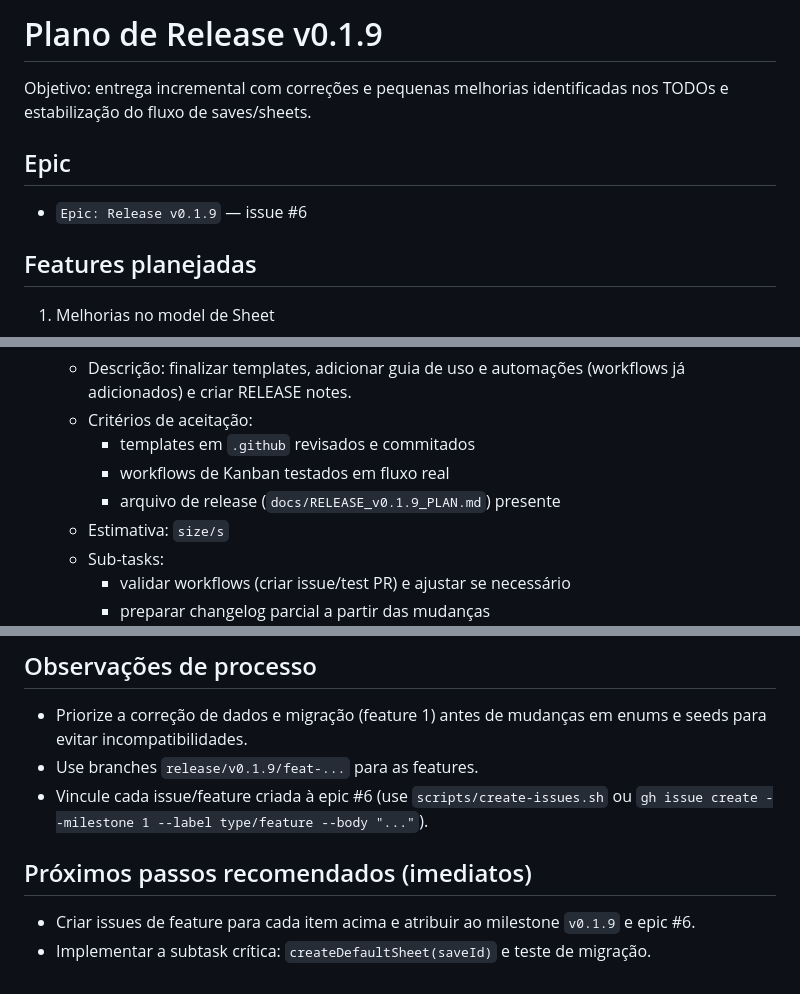
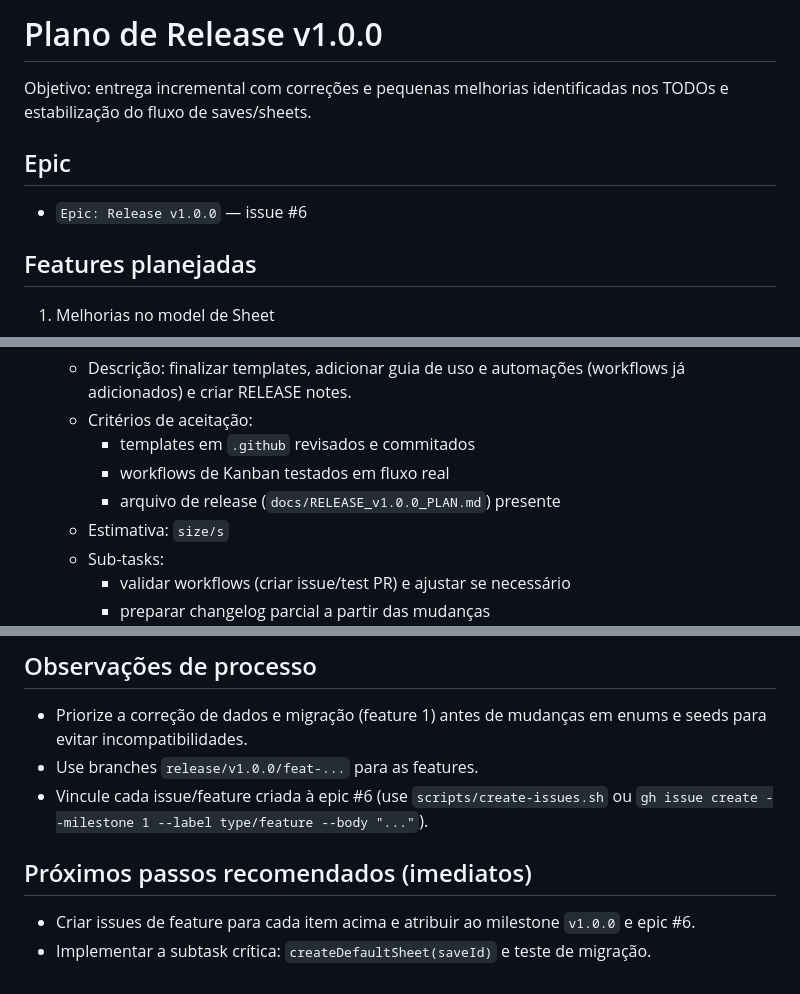
Before and after one commit to StephHoel/RPG-Kings, a Markdown page: docs/RELEASE_v1.0.0_PLAN.md, 3 parts joined by grey strips. Rendered like a GitHub page.

Commit message:
feat: update release plan and kanban for v1.0.0

```diff
--- a/docs/RELEASE_v1.0.0_PLAN.md
+++ b/docs/RELEASE_v1.0.0_PLAN.md
@@ -1,10 +1,10 @@
-# Plano de Release v0.1.9
+# Plano de Release v1.0.0
 
 Objetivo: entrega incremental com correções e pequenas melhorias identificadas nos TODOs e estabilização do fluxo de saves/sheets.
 
 ## Epic
 
-- `Epic: Release v0.1.9` — issue #6
+- `Epic: Release v1.0.0` — issue #6
 
 ## Features planejadas
 
@@ -54,7 +54,7 @@ Objetivo: entrega incremental com correções e pequenas melhorias identificadas
    - Critérios de aceitação:
      - templates em `.github` revisados e commitados
      - workflows de Kanban testados em fluxo real
-     - arquivo de release (`docs/RELEASE_v0.1.9_PLAN.md`) presente
+     - arquivo de release (`docs/RELEASE_v1.0.0_PLAN.md`) presente
    - Estimativa: `size/s`
    - Sub-tasks:
      - validar workflows (criar issue/test PR) e ajustar se necessário
@@ -71,10 +71,10 @@ Objetivo: entrega incremental com correções e pequenas melhorias identificadas
 ## Observações de processo
 
 - Priorize a correção de dados e migração (feature 1) antes de mudanças em enums e seeds para evitar incompatibilidades.
-- Use branches `release/v0.1.9/feat-...` para as features.
+- Use branches `release/v1.0.0/feat-...` para as features.
 - Vincule cada issue/feature criada à epic #6 (use `scripts/create-issues.sh` ou `gh issue create --milestone 1 --label type/feature --body "..."`).
 
 ## Próximos passos recomendados (imediatos)
 
-- Criar issues de feature para cada item acima e atribuir ao milestone `v0.1.9` e epic #6.
+- Criar issues de feature para cada item acima e atribuir ao milestone `v1.0.0` e epic #6.
 - Implementar a subtask crítica: `createDefaultSheet(saveId)` e teste de migração.
```
Also changed, not shown: docs/kanban.md (+1 -1 lines).
